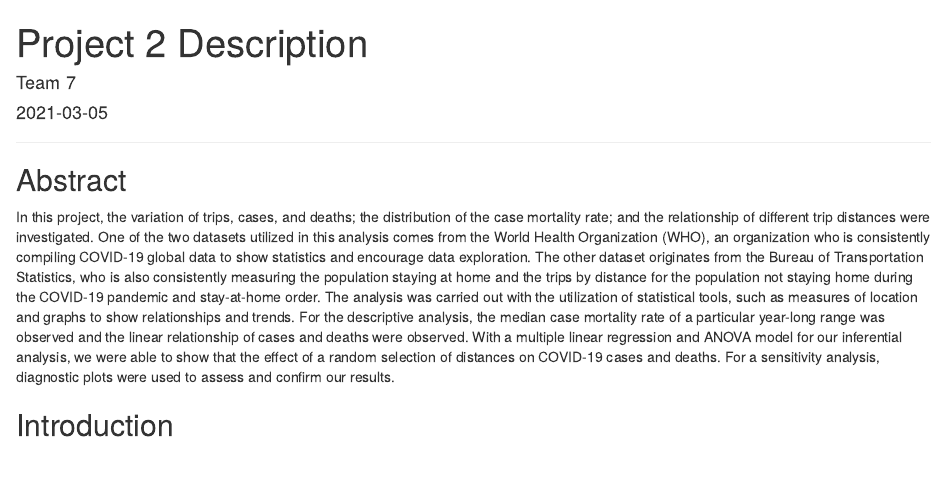
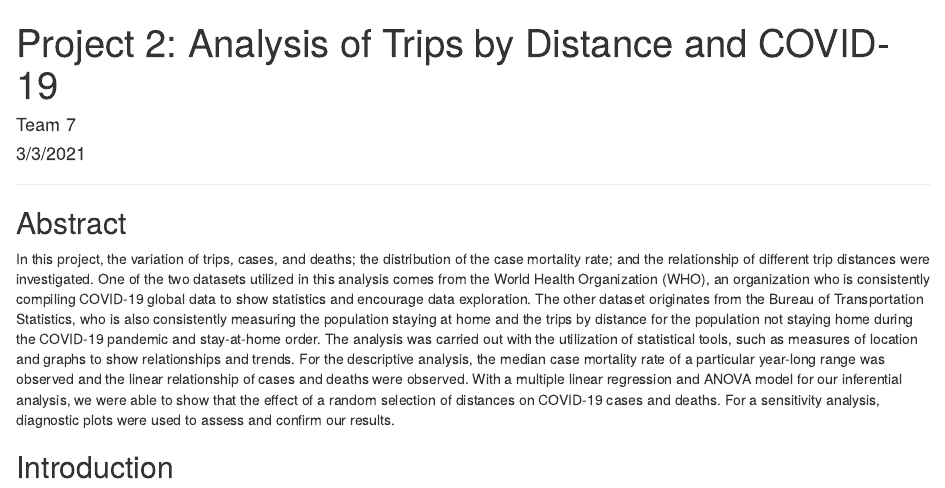
Before and after one commit to sbchiu/STA141-Project2byTeam7, an R Markdown document (Project2_Team7.Rmd): the page in a window 1100 px wide, from its top. Rendered offline with R 4.5, knitr and Pandoc, with nearby package versions; the code chunks are not run, so their results and figures are left out.

Commit message:
Project 2

```diff
--- a/Project2_Team7.Rmd
+++ b/Project2_Team7.Rmd
@@ -1,7 +1,7 @@
 ---
-title: "Project 2 Description"
+title: "Project 2: Analysis of Trips by Distance and COVID-19"
 author: "Team 7"
-date: "`r Sys.Date()`"
+date: "3/3/2021"
 output: html_document
 ---
 
```
Also changed, not shown: Project2_Team7.Rmd (4 more changed lines).
